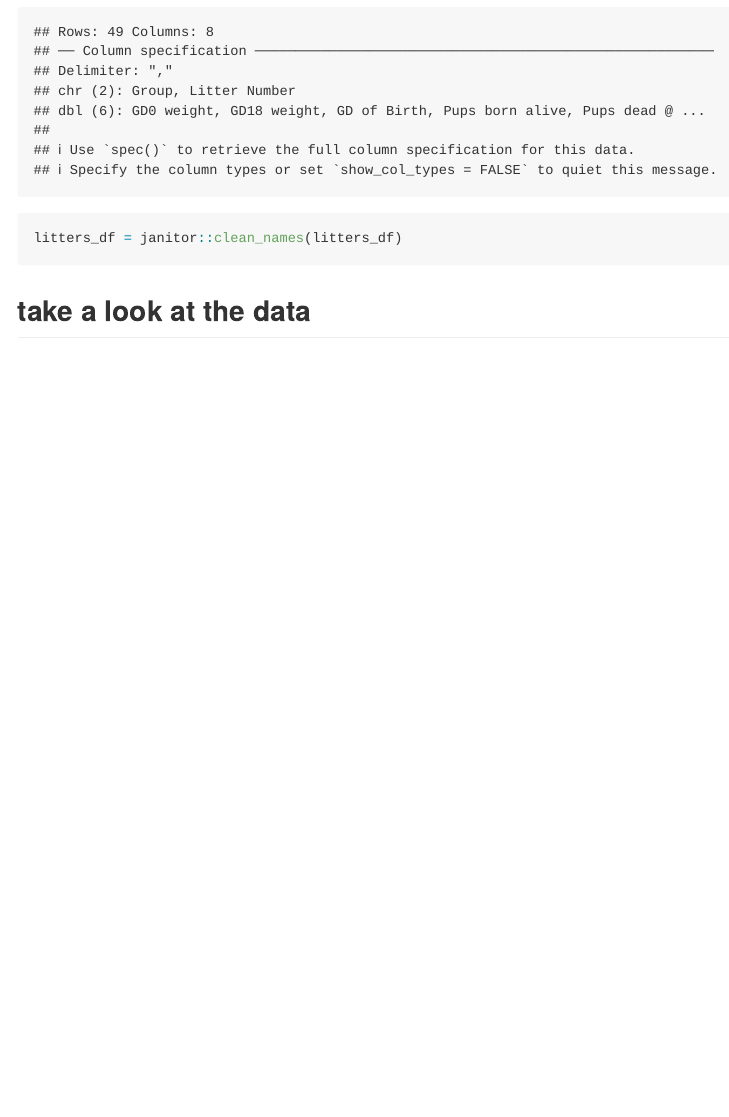
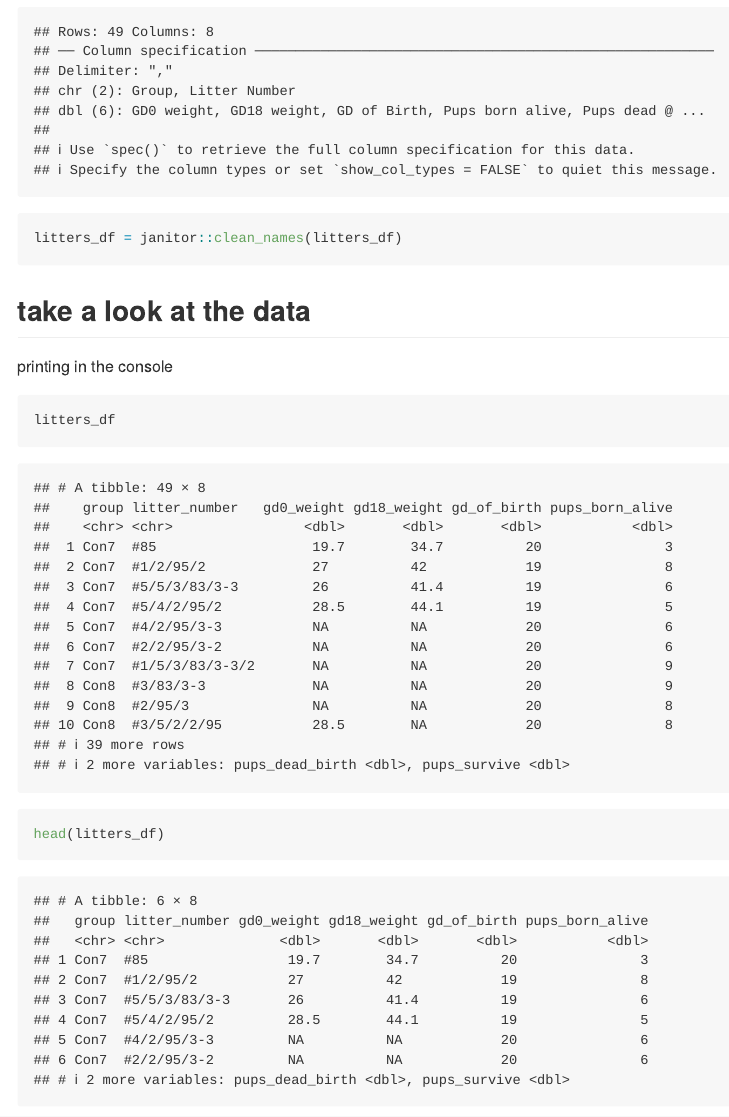
Before and after one commit to jzs43/data_wrangling_1, an R Markdown document (data_import.Rmd): the page in a window 1100 px wide, from 590 px down. Rendered offline with R 4.5, knitr and Pandoc, with nearby package versions; column names are cleaned by a stand-in for the janitor package.

Commit message:
look at data!!

````diff
--- a/data_import.Rmd
+++ b/data_import.Rmd
@@ -19,3 +19,12 @@ litters_df = janitor::clean_names(litters_df)
 ```
 
 ## take a look at the data
+printing in the console
+```{r}
+litters_df
+```
+```{r}
+head(litters_df)
+```
+
+```{r}
````
Also changed, not shown: data_import.md, data_import.Rmd (2 more changed lines).
